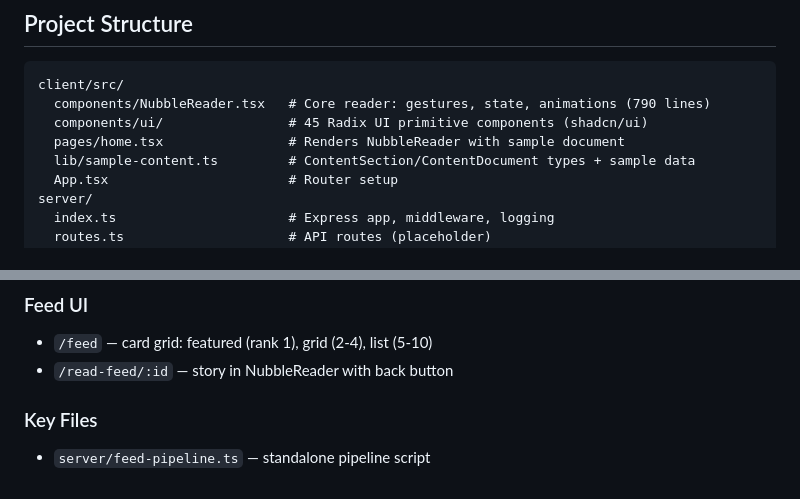
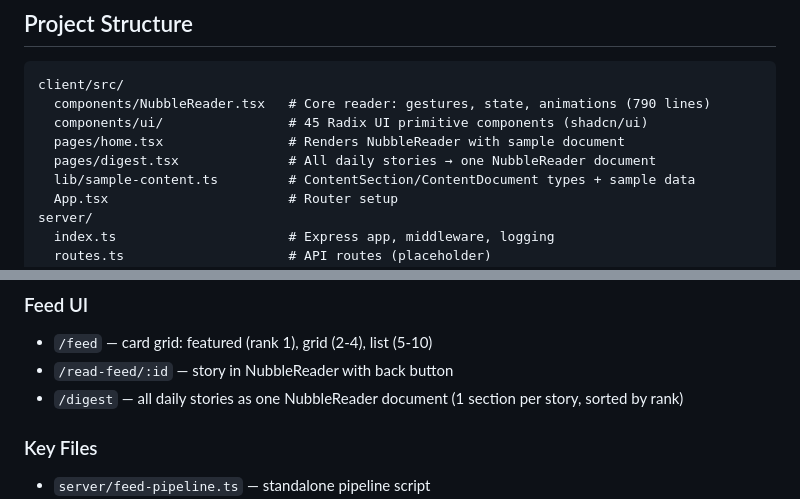
Before and after one commit to xclv-ai/nubble-me, a Markdown page: CLAUDE.md, 2 parts joined by grey strips. Rendered like a GitHub page.

Commit message:
Document /digest route in CLAUDE.md
Co-Authored-By: Claude Opus 4.6 (1M context) <noreply@anthropic.com>

```diff
--- a/CLAUDE.md
+++ b/CLAUDE.md
@@ -26,6 +26,7 @@ client/src/
   components/NubbleReader.tsx   # Core reader: gestures, state, animations (790 lines)
   components/ui/                # 45 Radix UI primitive components (shadcn/ui)
   pages/home.tsx                # Renders NubbleReader with sample document
+  pages/digest.tsx              # All daily stories → one NubbleReader document
   lib/sample-content.ts         # ContentSection/ContentDocument types + sample data
   App.tsx                       # Router setup
 server/
@@ -124,6 +125,7 @@ NotebookLM-powered, $0/month:
 ### Feed UI
 - `/feed` — card grid: featured (rank 1), grid (2-4), list (5-10)
 - `/read-feed/:id` — story in NubbleReader with back button
+- `/digest` — all daily stories as one NubbleReader document (1 section per story, sorted by rank)
 
 ### Key Files
 - `server/feed-pipeline.ts` — standalone pipeline script
```
